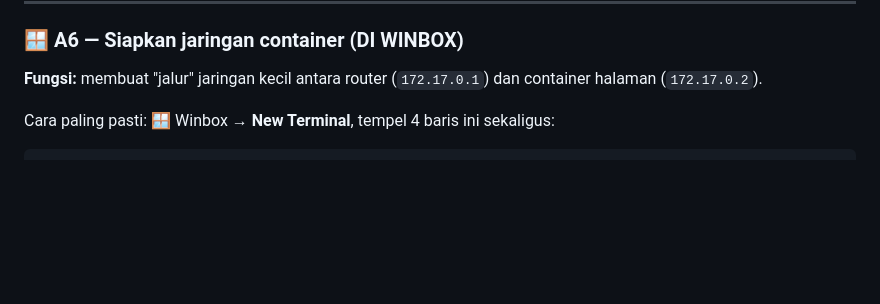
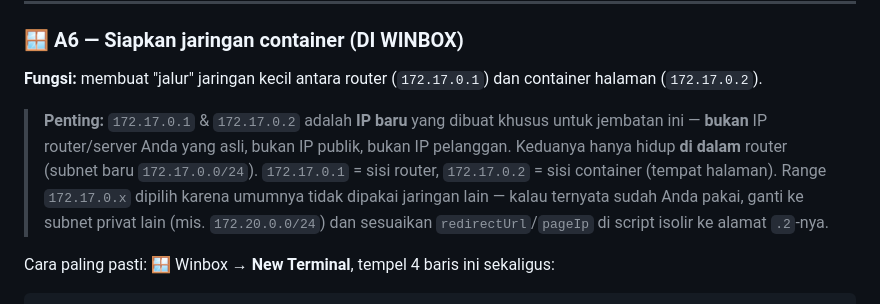
Before and after one commit to faqihuddinhabibi/mikrotik-wisp-tools, a Markdown page: 2-reminder-tagihan-container/README.md, the part around the change. Rendered like a GitHub page; blank space fills up the shorter version.

Commit message:
Perjelas A6: 172.17.0.x adalah IP baru (jembatan router-container), bukan IP asli
Co-Authored-By: Claude Opus 4.8 <noreply@anthropic.com>
Claude-Session: https://claude.ai/code/session_01NcAkBr2Zyp16PwfC2SpVqa

````diff
--- a/2-reminder-tagihan-container/README.md
+++ b/2-reminder-tagihan-container/README.md
@@ -230,6 +230,14 @@ ke jendela Files.
 
 **Fungsi:** membuat "jalur" jaringan kecil antara router (`172.17.0.1`) dan
 container halaman (`172.17.0.2`).
+
+> **Penting:** `172.17.0.1` & `172.17.0.2` adalah **IP baru** yang dibuat khusus untuk
+> jembatan ini — **bukan** IP router/server Anda yang asli, bukan IP publik, bukan IP
+> pelanggan. Keduanya hanya hidup **di dalam** router (subnet baru `172.17.0.0/24`).
+> `172.17.0.1` = sisi router, `172.17.0.2` = sisi container (tempat halaman).
+> Range `172.17.0.x` dipilih karena umumnya tidak dipakai jaringan lain — kalau
+> ternyata sudah Anda pakai, ganti ke subnet privat lain (mis. `172.20.0.0/24`) dan
+> sesuaikan `redirectUrl`/`pageIp` di script isolir ke alamat `.2`-nya.
 
 Cara paling pasti: 🪟 Winbox → **New Terminal**, tempel 4 baris ini sekaligus:
 ```rsc
````
